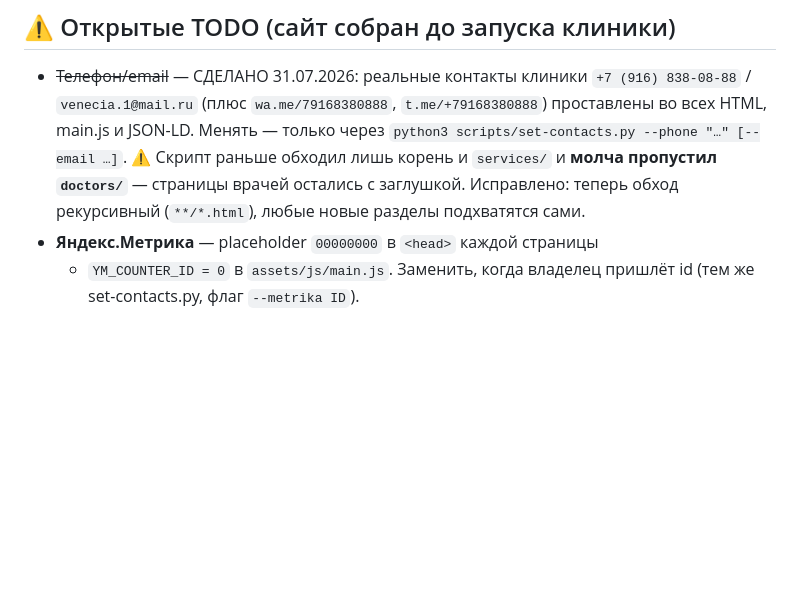
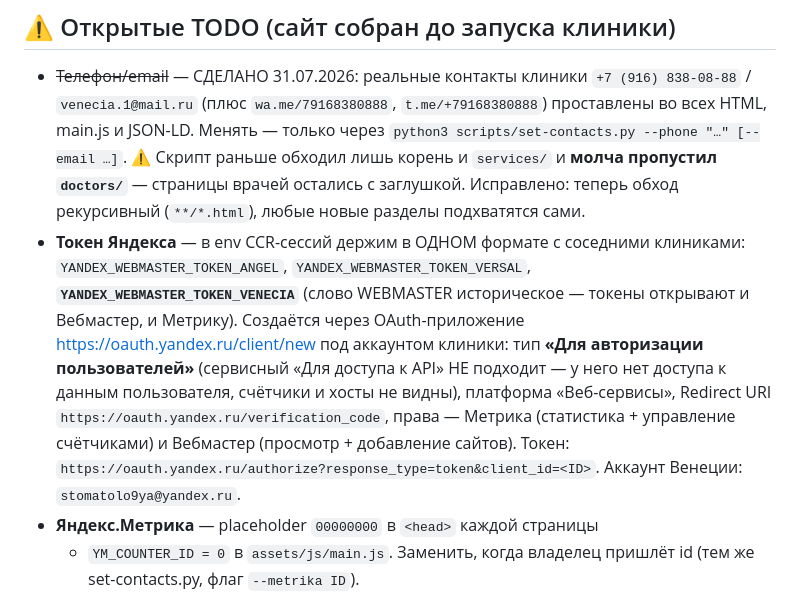
Before and after one commit to adriaaante/venecia-dent.ru, a Markdown page: CLAUDE.md, the part around the change. Rendered like a GitHub page; blank space fills up the shorter version.

Commit message:
Заметки: имя переменной токена Яндекса для Венеции и порядок создания приложения

```diff
--- a/CLAUDE.md
+++ b/CLAUDE.md
@@ -22,6 +22,17 @@
   ⚠️ Скрипт раньше обходил лишь корень и `services/` и **молча пропустил
   `doctors/`** — страницы врачей остались с заглушкой. Исправлено: теперь
   обход рекурсивный (`**/*.html`), любые новые разделы подхватятся сами.
+- **Токен Яндекса** — в env CCR-сессий держим в ОДНОМ формате с соседними
+  клиниками: `YANDEX_WEBMASTER_TOKEN_ANGEL`, `YANDEX_WEBMASTER_TOKEN_VERSAL`,
+  **`YANDEX_WEBMASTER_TOKEN_VENECIA`** (слово WEBMASTER историческое — токены
+  открывают и Вебмастер, и Метрику). Создаётся через OAuth-приложение
+  https://oauth.yandex.ru/client/new под аккаунтом клиники: тип **«Для
+  авторизации пользователей»** (сервисный «Для доступа к API» НЕ подходит —
+  у него нет доступа к данным пользователя, счётчики и хосты не видны),
+  платформа «Веб-сервисы», Redirect URI `https://oauth.yandex.ru/verification_code`,
+  права — Метрика (статистика + управление счётчиками) и Вебмастер (просмотр +
+  добавление сайтов). Токен: `https://oauth.yandex.ru/authorize?response_type=token&client_id=<ID>`.
+  Аккаунт Венеции: `stomatolo9ya@yandex.ru`.
 - **Яндекс.Метрика** — placeholder `00000000` в `<head>` каждой страницы
   + `YM_COUNTER_ID = 0` в `assets/js/main.js`. Заменить, когда владелец
   пришлёт id (тем же set-contacts.py, флаг `--metrika ID`).
```
